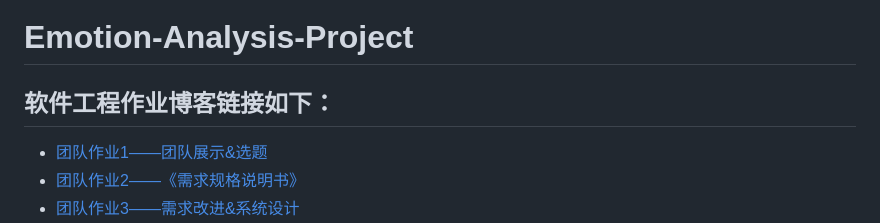
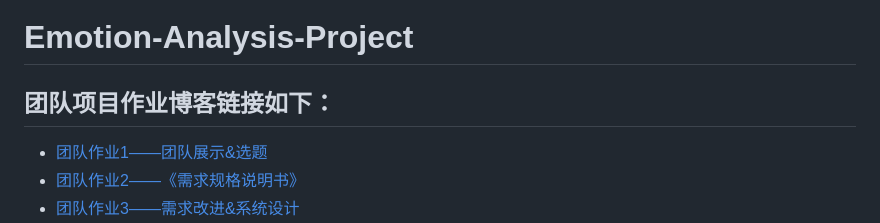
Before and after one commit to TheteamofP/Emotion-Analysis-Project, a Markdown page: README.md, the part around the change. GitHub-like rendering.

```diff
--- a/README.md
+++ b/README.md
@@ -1,6 +1,6 @@
 # Emotion-Analysis-Project
 
-## 软件工程作业博客链接如下：
+## 团队项目作业博客链接如下：
 * [团队作业1——团队展示&选题](https://www.cnblogs.com/doublettian75/p/18486470)
 * [团队作业2——《需求规格说明书》](https://www.cnblogs.com/doublettian75/p/18508828)
 * [团队作业3——需求改进&系统设计](https://www.cnblogs.com/doublettian75/p/18525034)
```
